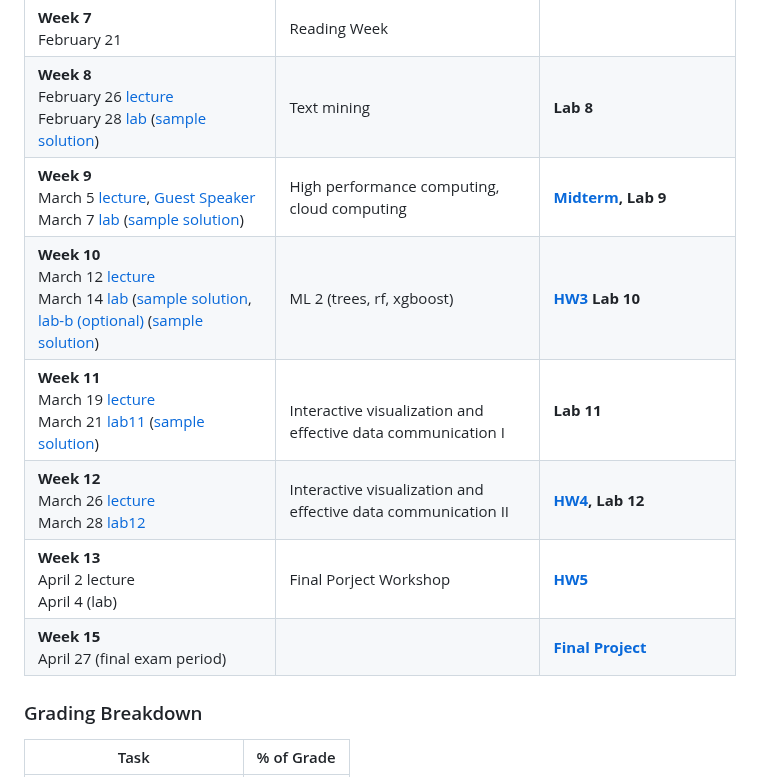
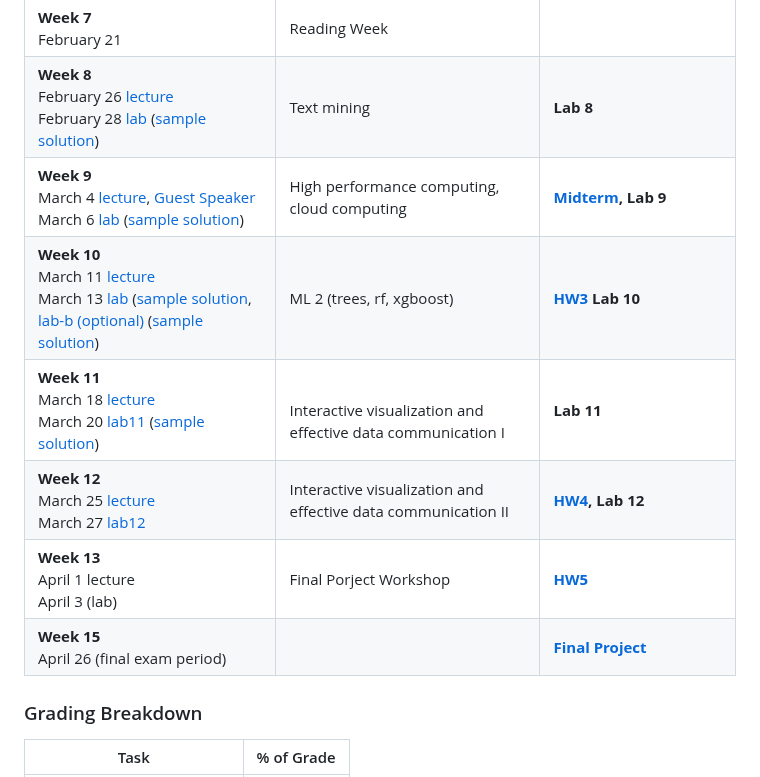
Before and after one commit to JSC370/JSC370-2024, a Markdown page: README.md, the part around the change. GitHub-like rendering.

```diff
--- a/README.md
+++ b/README.md
@@ -26,12 +26,12 @@
 |  **Week 6** <br> February 12 [lecture]() <br> February 14 [lab]() ([sample solution]()) | Regular Expressions, Big Data, Data scraping, using APIs  |  **[HW2](), Lab 6**  |
 |  **Week 7** <br> February 21 | Reading Week  |   |
 |  **Week 8** <br> February 26 [lecture]() <br> February 28 [lab]() ([sample solution]()) | Text mining  |  **Lab 8** |
-|  **Week 9** <br> March 5 [lecture](), [Guest Speaker]() <br> March 7 [lab]() ([sample solution]()) |  High performance computing, cloud computing  | **[Midterm](), Lab 9**   |
-|  **Week 10** <br> March 12 [lecture]() <br> March 14 [lab]() ([sample solution](), [lab-b (optional)]() ([sample solution]()) |  ML 2 (trees, rf, xgboost)   | **[HW3]() Lab 10** |
-|  **Week 11** <br> March 19 [lecture]() <br> March 21 [lab11]() ([sample solution]())| <br> Interactive visualization and effective data communication I  |  **Lab 11**  |
-|  **Week 12** <br> March 26 [lecture]() <br> March 28 [lab12]() | Interactive visualization and effective data communication II  | **[HW4](), Lab 12**  |
-|  **Week 13** <br> April 2 lecture <br> April 4 (lab) |  Final Porject Workshop |  **[HW5]()** |
-|  **Week 15** <br> April 27 (final exam period) | |  **[Final Project]()** |
+|  **Week 9** <br> March 4 [lecture](), [Guest Speaker]() <br> March 6 [lab]() ([sample solution]()) |  High performance computing, cloud computing  | **[Midterm](), Lab 9**   |
+|  **Week 10** <br> March 11 [lecture]() <br> March 13 [lab]() ([sample solution](), [lab-b (optional)]() ([sample solution]()) |  ML 2 (trees, rf, xgboost)   | **[HW3]() Lab 10** |
+|  **Week 11** <br> March 18 [lecture]() <br> March 20 [lab11]() ([sample solution]())| <br> Interactive visualization and effective data communication I  |  **Lab 11**  |
+|  **Week 12** <br> March 25 [lecture]() <br> March 27 [lab12]() | Interactive visualization and effective data communication II  | **[HW4](), Lab 12**  |
+|  **Week 13** <br> April 1 lecture <br> April 3 (lab) |  Final Porject Workshop |  **[HW5]()** |
+|  **Week 15** <br> April 26 (final exam period) | |  **[Final Project]()** |
 
 ### Grading Breakdown
 
```
